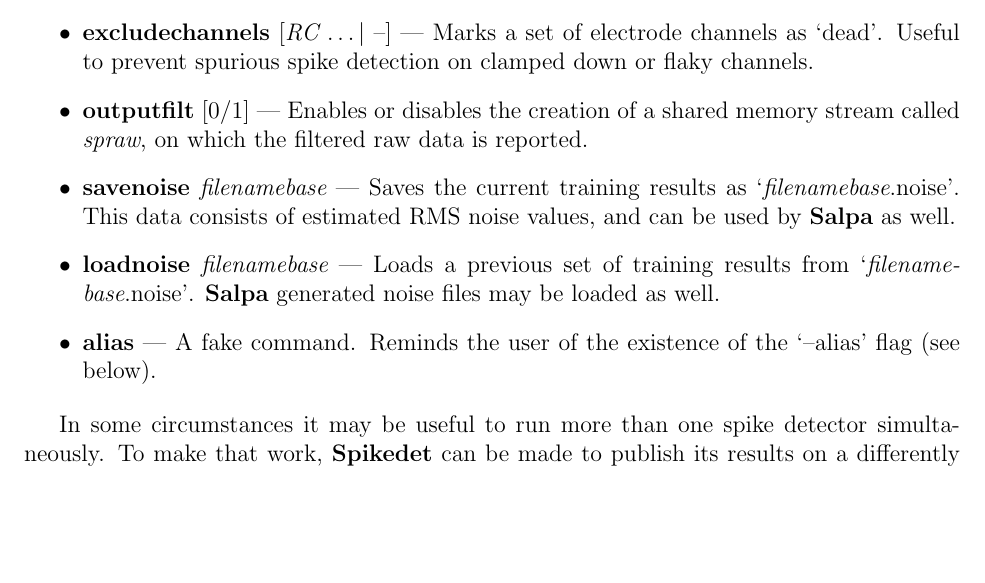
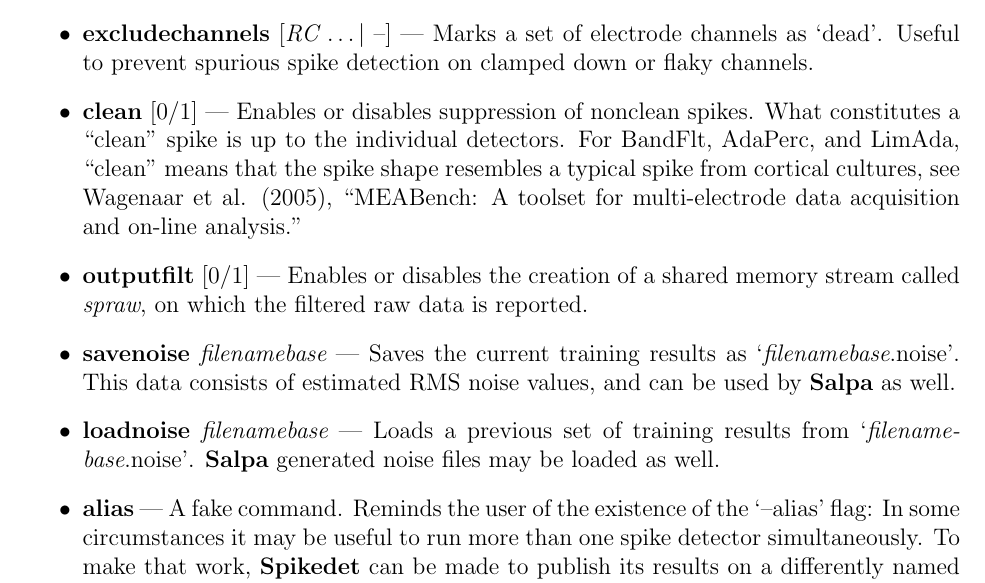
Before and after one commit to wagenadl/meabench, a LaTeX book (doc/userguide.tex): part of page 22 of 40, cut so that both start at the same text, the shorter picture padded with empty space. Compiled offline with pdfLaTeX.

Commit message:
MCCard26 now works for 2.6.38. Minor changes to user guide

```diff
--- a/doc/userguide.tex
+++ b/doc/userguide.tex
@@ -949,6 +949,12 @@
 \item \cmd{excludechannels} [\arg{RC} \ldots $|$ --] --- Marks a set of
 electrode channels as `dead'. Useful to prevent spurious spike detection on
 clamped down or flaky channels.
+\item \cmd{clean} [0/1] --- Enables or disables suppression of
+  nonclean spikes. What constitutes a ``clean'' spike is up to the
+  individual detectors. For BandFlt, AdaPerc, and LimAda, ``clean''
+  means that the spike shape resembles a typical spike from cortical
+  cultures, see Wagenaar et al. (2005), ``MEABench: A toolset for
+  multi-electrode data acquisition and on-line analysis.''
 \item \cmd{outputfilt} [0/1] --- Enables or disables the creation of a
 shared memory stream called \stream{spraw}, on which the filtered raw data is
 reported.
@@ -959,13 +965,13 @@
 training results from `{\it filenamebase}.noise'. \prog{Salpa}
 generated noise files may be loaded as well.
 \item \cmd{alias} --- A fake command. Reminds the user of the
-existence of the `--alias' flag (see below).
-\end{itemize}
-
-In some circumstances it may be useful to run more than one spike
-detector simultaneously. To make that work, \prog{Spikedet} can be
-made to publish its results on a differently named stream, by starting
-it as `spikedet -alias \emph{streamname} $[$\emph{cmds}$]$'.
+  existence of the `--alias' flag: In some circumstances it may be
+  useful to run more than one spike detector simultaneously. To make
+  that work, \prog{Spikedet} can be made to publish its results on a
+  differently named stream, by starting it as `spikedet -alias
+  \emph{streamname} $[$\emph{cmds}$]$'.
+\end{itemize}
+
 
 
 \subsection{BandFlt}
```
Also changed, not shown: 15 other files.
